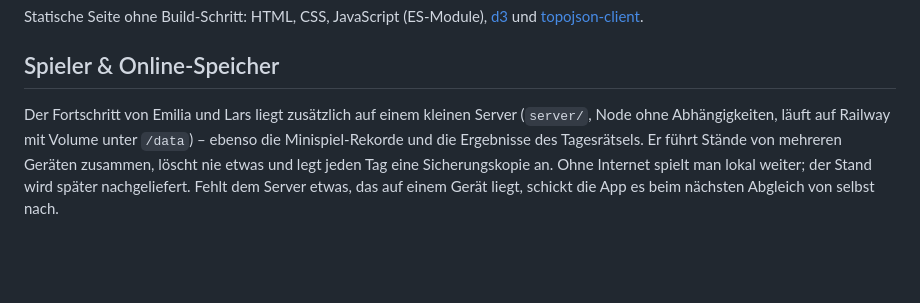
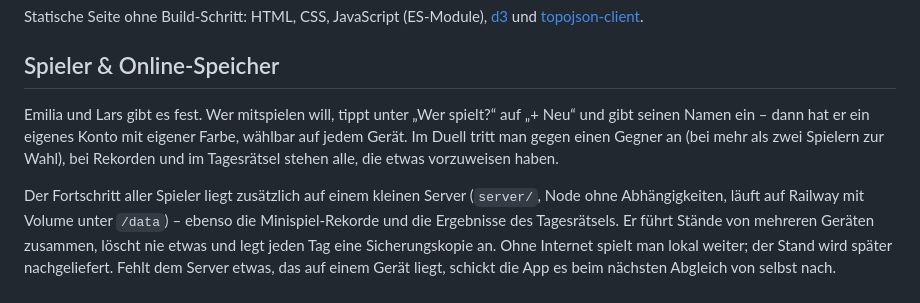
Before and after one commit to Larssvr/weltquiz, a Markdown page: README.md, the part around the change. GitHub-like rendering; blank space fills up the shorter version.

Commit message:
README: eigene Konten beschreiben
Co-Authored-By: Claude Opus 5.5 <noreply@anthropic.com>

```diff
--- a/README.md
+++ b/README.md
@@ -39,7 +39,11 @@ Statische Seite ohne Build-Schritt: HTML, CSS, JavaScript (ES-Module), [d3](http
 
 ## Spieler & Online-Speicher
 
-Der Fortschritt von Emilia und Lars liegt zusätzlich auf einem kleinen Server (`server/`, Node ohne Abhängigkeiten,
+Emilia und Lars gibt es fest. Wer mitspielen will, tippt unter „Wer spielt?“ auf „+ Neu“ und gibt seinen Namen ein –
+dann hat er ein eigenes Konto mit eigener Farbe, wählbar auf jedem Gerät. Im Duell tritt man gegen einen Gegner an
+(bei mehr als zwei Spielern zur Wahl), bei Rekorden und im Tagesrätsel stehen alle, die etwas vorzuweisen haben.
+
+Der Fortschritt aller Spieler liegt zusätzlich auf einem kleinen Server (`server/`, Node ohne Abhängigkeiten,
 läuft auf Railway mit Volume unter `/data`) – ebenso die Minispiel-Rekorde und die Ergebnisse des Tagesrätsels.
 Er führt Stände von mehreren Geräten zusammen, löscht nie etwas und legt jeden Tag eine Sicherungskopie an.
 Ohne Internet spielt man lokal weiter; der Stand wird später nachgeliefert. Fehlt dem Server etwas, das auf einem
```
